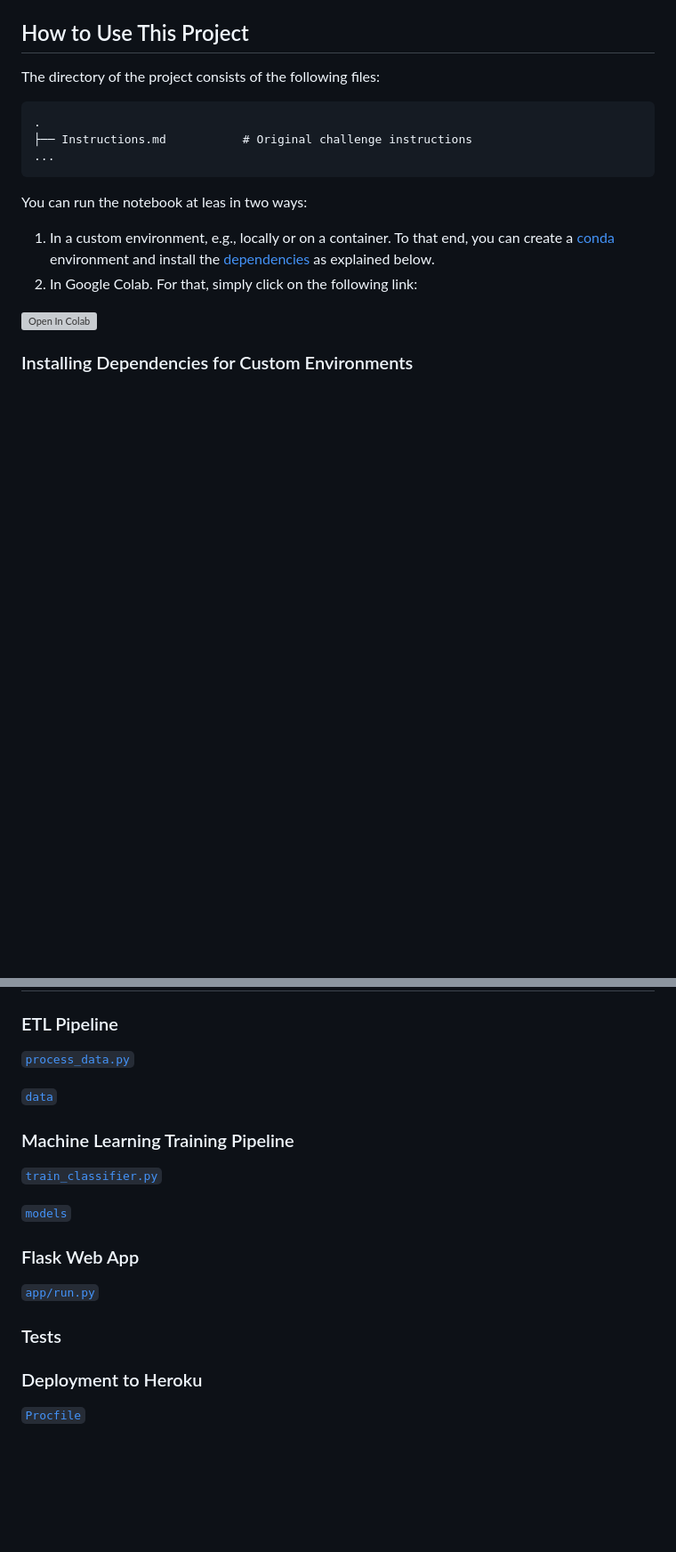
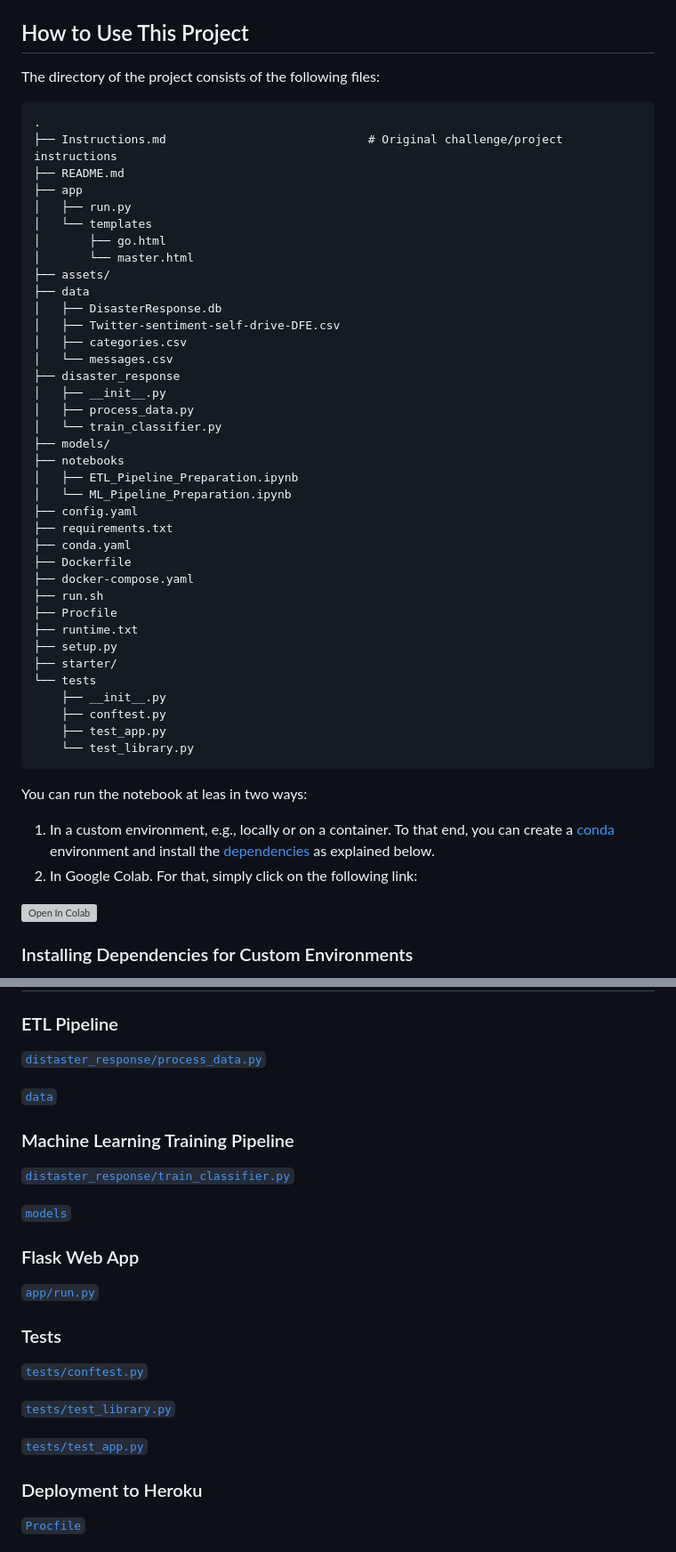
Before and after one commit to mxagar/disaster_response_pipeline, a Markdown page: README.md, 2 parts joined by grey strips. Shown: that part at 89% size. Drawn GitHub-style; blank space fills up the shorter version; grey boxes are pictures that could not be loaded.

Commit message:
new structure

````diff
--- a/README.md
+++ b/README.md
@@ -43,8 +43,42 @@ The directory of the project consists of the following files:
 
 ```
 .
-├── Instructions.md           # Original challenge instructions
-...
+├── Instructions.md                             # Original challenge/project instructions
+├── README.md
+├── app
+│   ├── run.py
+│   └── templates
+│       ├── go.html
+│       └── master.html
+├── assets/
+├── data
+│   ├── DisasterResponse.db
+│   ├── Twitter-sentiment-self-drive-DFE.csv
+│   ├── categories.csv
+│   └── messages.csv
+├── disaster_response
+│   ├── __init__.py
+│   ├── process_data.py
+│   └── train_classifier.py
+├── models/
+├── notebooks
+│   ├── ETL_Pipeline_Preparation.ipynb
+│   └── ML_Pipeline_Preparation.ipynb
+├── config.yaml
+├── requirements.txt
+├── conda.yaml
+├── Dockerfile
+├── docker-compose.yaml
+├── run.sh
+├── Procfile
+├── runtime.txt
+├── setup.py
+├── starter/
+└── tests
+    ├── __init__.py
+    ├── conftest.py
+    ├── test_app.py
+    └── test_library.py
 ```
 
 You can run the notebook at leas in two ways:
@@ -83,13 +117,13 @@ pip list --format=freeze > requirements.txt
 
 ### ETL Pipeline
 
-[`process_data.py`](./process_data.py)
+[`distaster_response/process_data.py`](./distaster_response/process_data.py)
 
 [`data`](data)
 
 ### Machine Learning Training Pipeline
 
-[`train_classifier.py`](./train_classifier.py)
+[`distaster_response/train_classifier.py`](./distaster_response/train_classifier.py)
 
 [`models`](models)
 
@@ -98,6 +132,13 @@ pip list --format=freeze > requirements.txt
 [`app/run.py`](./app/run.py)
 
 ### Tests
+
+[`tests/conftest.py`](./tests/conftest.py)
+
+[`tests/test_library.py`](./tests/test_library.py)
+
+[`tests/test_app.py`](./tests/test_app.py)
+
 
 ### Deployment to Heroku
 
````
Also changed, not shown: other parts of README.md (+1 -1 lines).
